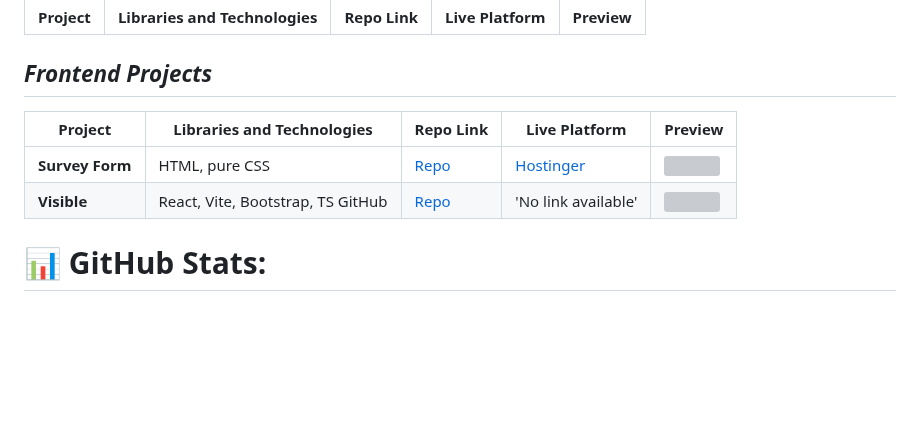
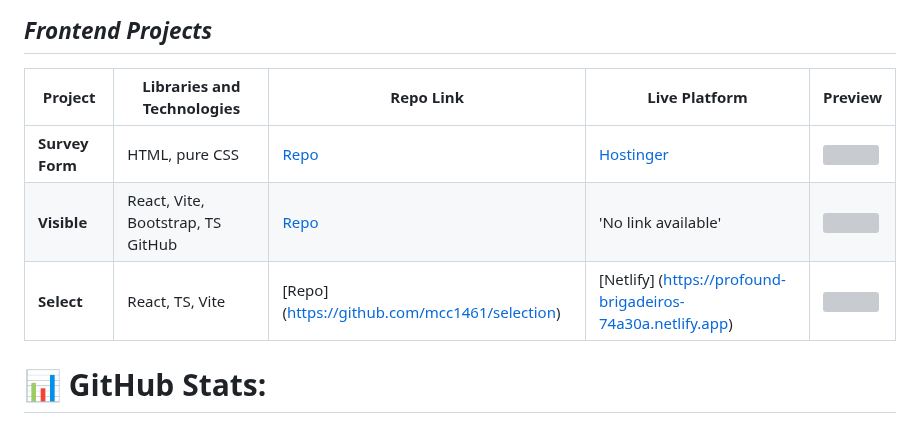
Before and after one commit to mcc1461/mcc1461, a Markdown page: README.md, the part around the change. GitHub-like rendering; blank space fills up the shorter version; grey boxes are pictures that could not be loaded.

```diff
--- a/README.md
+++ b/README.md
@@ -64,7 +64,7 @@ Together, we can create something amazing.
 |-------------------|--------------------------------|--------------------|---------------------------|------------------------|
 |**Survey Form**|  HTML, pure CSS | [Repo](https://github.com/mcc1461/survey-form) | [Hostinger](https://mcc1461.com/survey) | <img src="https://github.com/mcc1461/survey-form/raw/main/assets/survey.gif" width="250px">
 | **Visible** | React, Vite, Bootstrap, TS GitHub | [Repo](https://github.com/mcc1461/visible) | 'No link available' | <img src="https://github.com/mcc1461/visible/blob/main/visibility.gif" width="250px">
-
+|**Select**|React, TS, Vite | [Repo] (https://github.com/mcc1461/selection) | [Netlify] (https://profound-brigadeiros-74a30a.netlify.app) | <img src="https://github.com/mcc1461/selection/blob/main/selection.gif" width="250px">
 
 # 📊 GitHub Stats:
 ![](https://github-readme-stats.vercel.app/api?username=mcc1461&theme=dark&hide_border=false&include_all_commits=false&count_private=false)<br/>
```
